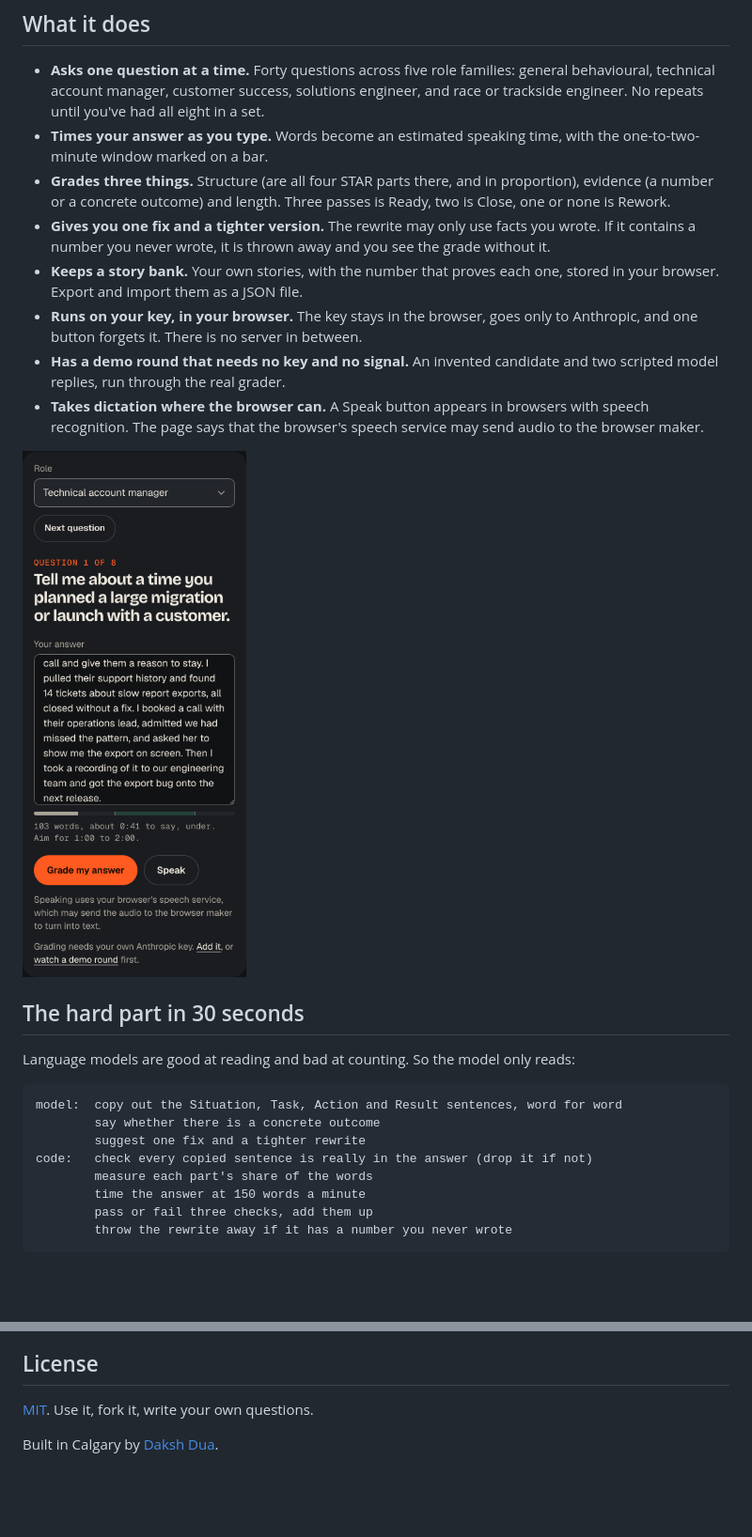
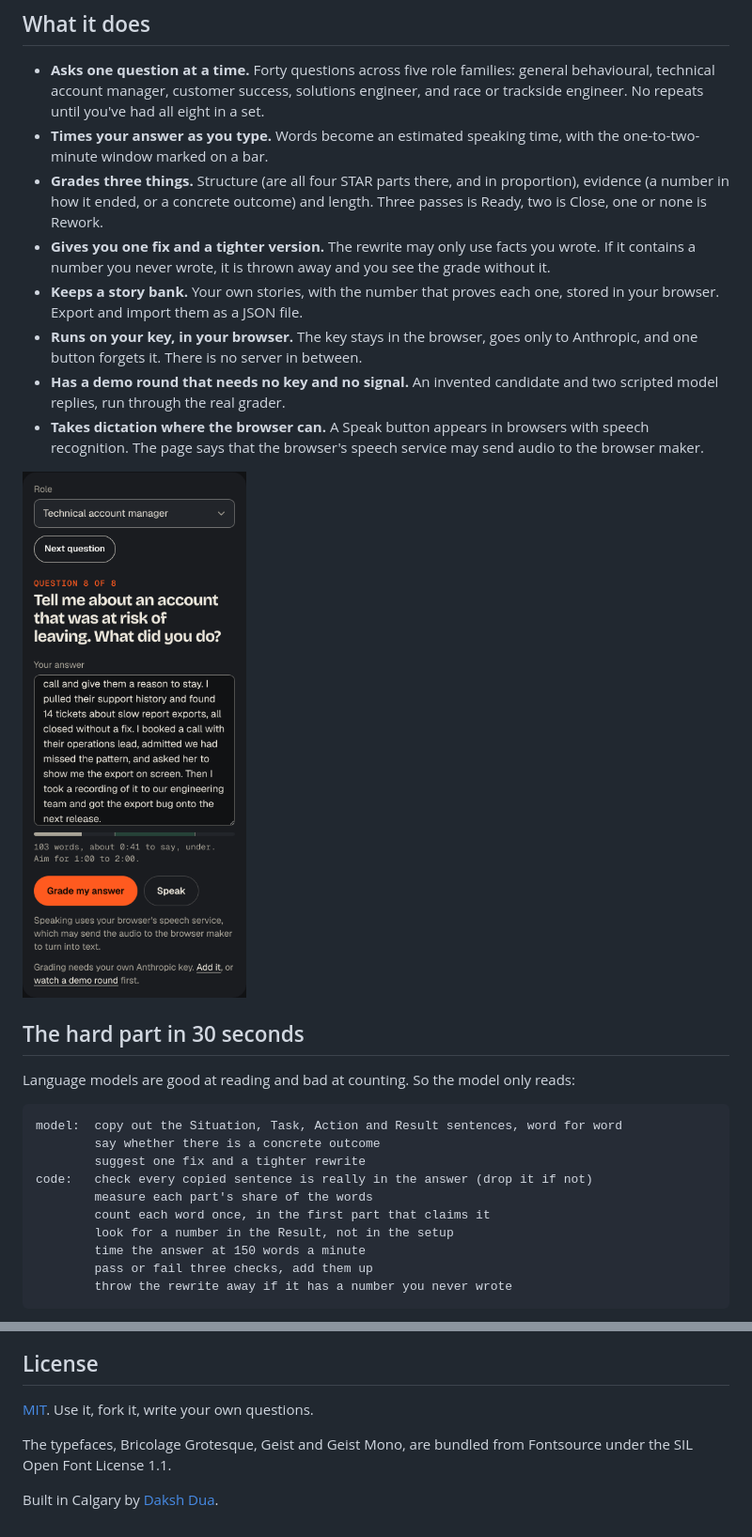
Before and after one commit to daksh2197/interview-room, a Markdown page: README.md, 2 parts joined by grey strips. Shown at 94% size. Drawn GitHub-style; pictures changed too: docs/screenshots/phone.png; blank space fills up the shorter version.

```diff
--- a/README.md
+++ b/README.md
@@ -21,7 +21,7 @@ Interview prep usually means reading a list of fifty questions and nodding. That
 
 - **Asks one question at a time.** Forty questions across five role families: general behavioural, technical account manager, customer success, solutions engineer, and race or trackside engineer. No repeats until you've had all eight in a set.
 - **Times your answer as you type.** Words become an estimated speaking time, with the one-to-two-minute window marked on a bar.
-- **Grades three things.** Structure (are all four STAR parts there, and in proportion), evidence (a number or a concrete outcome) and length. Three passes is Ready, two is Close, one or none is Rework.
+- **Grades three things.** Structure (are all four STAR parts there, and in proportion), evidence (a number in how it ended, or a concrete outcome) and length. Three passes is Ready, two is Close, one or none is Rework.
 - **Gives you one fix and a tighter version.** The rewrite may only use facts you wrote. If it contains a number you never wrote, it is thrown away and you see the grade without it.
 - **Keeps a story bank.** Your own stories, with the number that proves each one, stored in your browser. Export and import them as a JSON file.
 - **Runs on your key, in your browser.** The key stays in the browser, goes only to Anthropic, and one button forgets it. There is no server in between.
@@ -40,6 +40,8 @@ model:  copy out the Situation, Task, Action and Result sentences, word for word
         suggest one fix and a tighter rewrite
 code:   check every copied sentence is really in the answer (drop it if not)
         measure each part's share of the words
+        count each word once, in the first part that claims it
+        look for a number in the Result, not in the setup
         time the answer at 150 words a minute
         pass or fail three checks, add them up
         throw the rewrite away if it has a number you never wrote
@@ -137,4 +141,6 @@ This is practice. It can tell you whether an answer is clear. It can't tell you
 
 [MIT](LICENSE). Use it, fork it, write your own questions.
 
+The typefaces, Bricolage Grotesque, Geist and Geist Mono, are bundled from Fontsource under the SIL Open Font License 1.1.
+
 Built in Calgary by [Daksh Dua](https://dakshdua.ca).
```
Also changed, not shown: other parts of README.md (+3 -1 lines), docs/CTO-NOTES.md (+6 -5 lines), docs/THE-PROMPT.md (+15 -8 lines), docs/screenshots/demo.gif, docs/screenshots/desktop.png, public/og.png, 6 other files.
